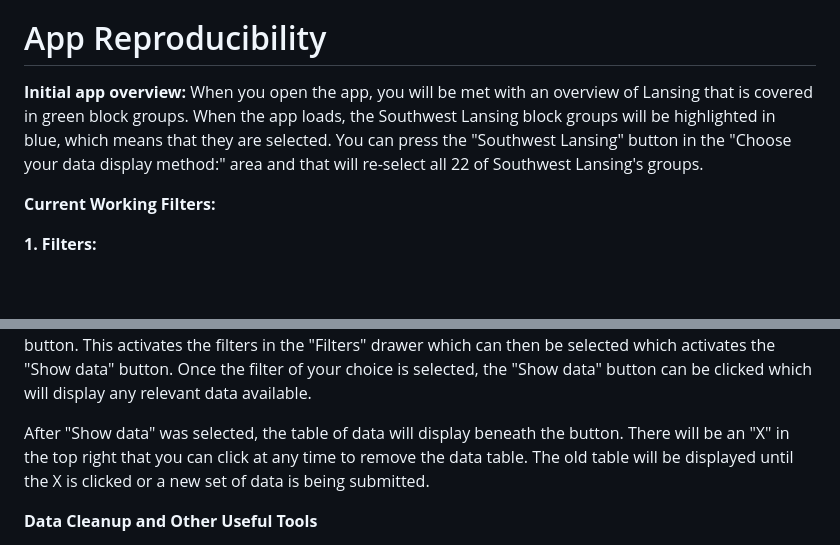
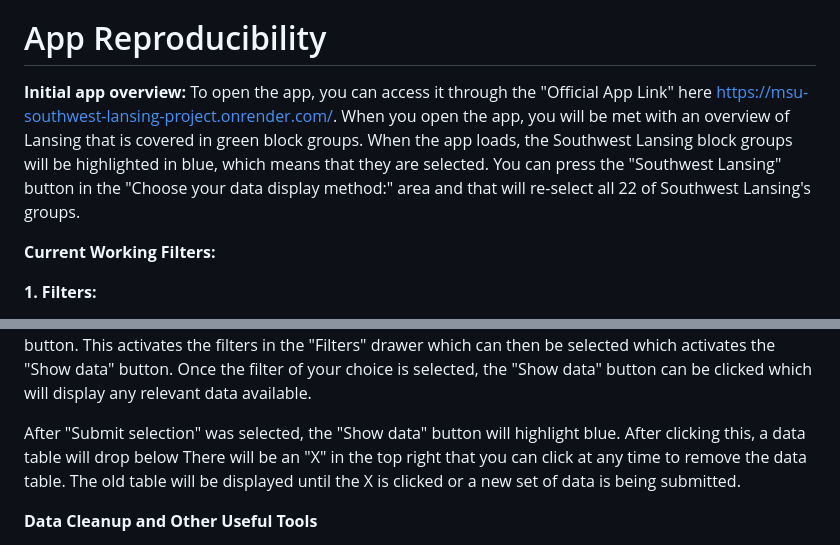
Before and after one commit to landoltk/MSU-Southwest-Lansing-Project, a Markdown page: README.md, 2 parts joined by grey strips. Rendered like a GitHub page; blank space fills up the shorter version.

Commit message:
Kyle is adding the app link

```diff
--- a/README.md
+++ b/README.md
@@ -62,7 +62,7 @@ pathlib==1.0.1
 # App Reproducibility
 
 **Initial app overview:**
-When you open the app, you will be met with an overview of Lansing that is covered in green block groups. When the app loads, the Southwest Lansing block groups will be highlighted in blue, which means that they are selected. You can press the "Southwest Lansing" button in the "Choose your data display method:" area and that will re-select all 22 of Southwest Lansing's groups.
+To open the app, you can access it through the "Official App Link" here https://msu-southwest-lansing-project.onrender.com/. When you open the app, you will be met with an overview of Lansing that is covered in green block groups. When the app loads, the Southwest Lansing block groups will be highlighted in blue, which means that they are selected. You can press the "Southwest Lansing" button in the "Choose your data display method:" area and that will re-select all 22 of Southwest Lansing's groups.
 
 **Current Working Filters:**
 
@@ -107,7 +107,7 @@ This is where we present our Thanks to the Community for Center and Economic Dev
 **How to view the data:**
 As mentioned in the overview, the 22 block groups representing Southwest Lansing start selected. However, you will notice that the "Show data" tab is still grayed out on the right-hand side. In order to view the data, you must have a selected block group and click the "Submit Selection" button. This activates the filters in the "Filters" drawer which can then be selected which activates the "Show data" button. Once the filter of your choice is selected, the "Show data" button can be clicked which will display any relevant data available.
 
-After "Show data" was selected, the table of data will display beneath the button. There will be an "X" in the top right that you can click at any time to remove the data table. The old table will be displayed until the X is clicked or a new set of data is being submitted.
+After "Submit selection" was selected, the "Show data" button will highlight blue. After clicking this, a data table will drop below There will be an "X" in the top right that you can click at any time to remove the data table. The old table will be displayed until the X is clicked or a new set of data is being submitted.
 
 **Data Cleanup and Other Useful Tools**
 - **Unselect All:**
```
